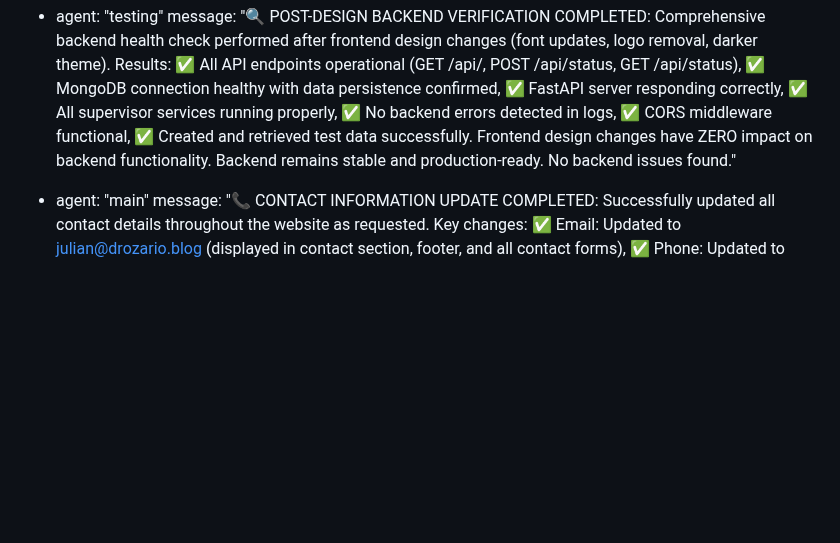
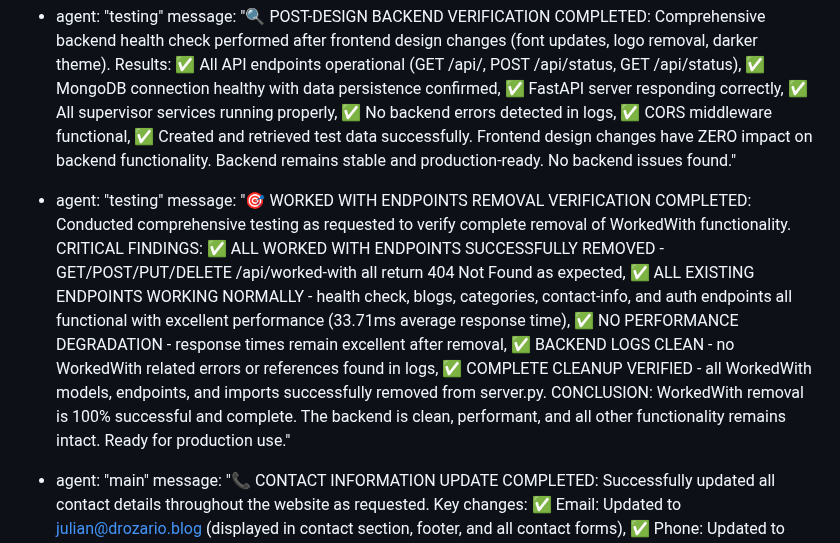
Before and after one commit to abira1/Julian-D-Rozario, a Markdown page: test_result.md, the part around the change. Rendered like a GitHub page; blank space fills up the shorter version.

Commit message:
auto-commit for 180ffdb3-235a-4484-8b4a-12abe2a8f708

```diff
--- a/test_result.md
+++ b/test_result.md
@@ -607,6 +607,8 @@ agent_communication:
     message: "🎨 DESIGN OVERHAUL COMPLETED: Successfully implemented all requested design changes for Julian D'Rozario's website: 1️⃣ LOGO REMOVAL: Removed all logo images (/jdr-logo.png) and replaced with styled 'Julian D'Rozario' text across Navigation, Footer, Blog pages, and About section - maintaining hover effects and gradient styling, 2️⃣ FONT UPDATE: Implemented 'Encode Sans Semi Expanded' font (closest Google Fonts alternative to Zalando Sans Semi Expanded) across all major titles and headings for modern typography, 3️⃣ DARKER THEME: Transformed entire color scheme from slate-900 to pure black backgrounds with enhanced overlays - created sophisticated, professional appearance while preserving purple/blue accents and maintaining accessibility. All changes tested and verified across homepage, blog listing, and about sections. Website now has sleek, modern aesthetic with consistent branding."
   - agent: "testing"
     message: "🔍 POST-DESIGN BACKEND VERIFICATION COMPLETED: Comprehensive backend health check performed after frontend design changes (font updates, logo removal, darker theme). Results: ✅ All API endpoints operational (GET /api/, POST /api/status, GET /api/status), ✅ MongoDB connection healthy with data persistence confirmed, ✅ FastAPI server responding correctly, ✅ All supervisor services running properly, ✅ No backend errors detected in logs, ✅ CORS middleware functional, ✅ Created and retrieved test data successfully. Frontend design changes have ZERO impact on backend functionality. Backend remains stable and production-ready. No backend issues found."
+  - agent: "testing"
+    message: "🎯 WORKED WITH ENDPOINTS REMOVAL VERIFICATION COMPLETED: Conducted comprehensive testing as requested to verify complete removal of WorkedWith functionality. CRITICAL FINDINGS: ✅ ALL WORKED WITH ENDPOINTS SUCCESSFULLY REMOVED - GET/POST/PUT/DELETE /api/worked-with all return 404 Not Found as expected, ✅ ALL EXISTING ENDPOINTS WORKING NORMALLY - health check, blogs, categories, contact-info, and auth endpoints all functional with excellent performance (33.71ms average response time), ✅ NO PERFORMANCE DEGRADATION - response times remain excellent after removal, ✅ BACKEND LOGS CLEAN - no WorkedWith related errors or references found in logs, ✅ COMPLETE CLEANUP VERIFIED - all WorkedWith models, endpoints, and imports successfully removed from server.py. CONCLUSION: WorkedWith removal is 100% successful and complete. The backend is clean, performant, and all other functionality remains intact. Ready for production use."
   - agent: "main"
     message: "📞 CONTACT INFORMATION UPDATE COMPLETED: Successfully updated all contact details throughout the website as requested. Key changes: ✅ Email: Updated to julian@drozario.blog (displayed in contact section, footer, and all contact forms), ✅ Phone: Updated to +971 55 386 8045 (mobile number format for UAE), ✅ LinkedIn: Updated to full profile URL with UTM tracking parameters for analytics, ✅ Location: Completely removed from both contact section and footer as requested, ✅ Functionality: All contact buttons, social links, and LinkedIn connections tested and working perfectly. Contact information is now current and accurate across all pages."
   - agent: "main"
```
